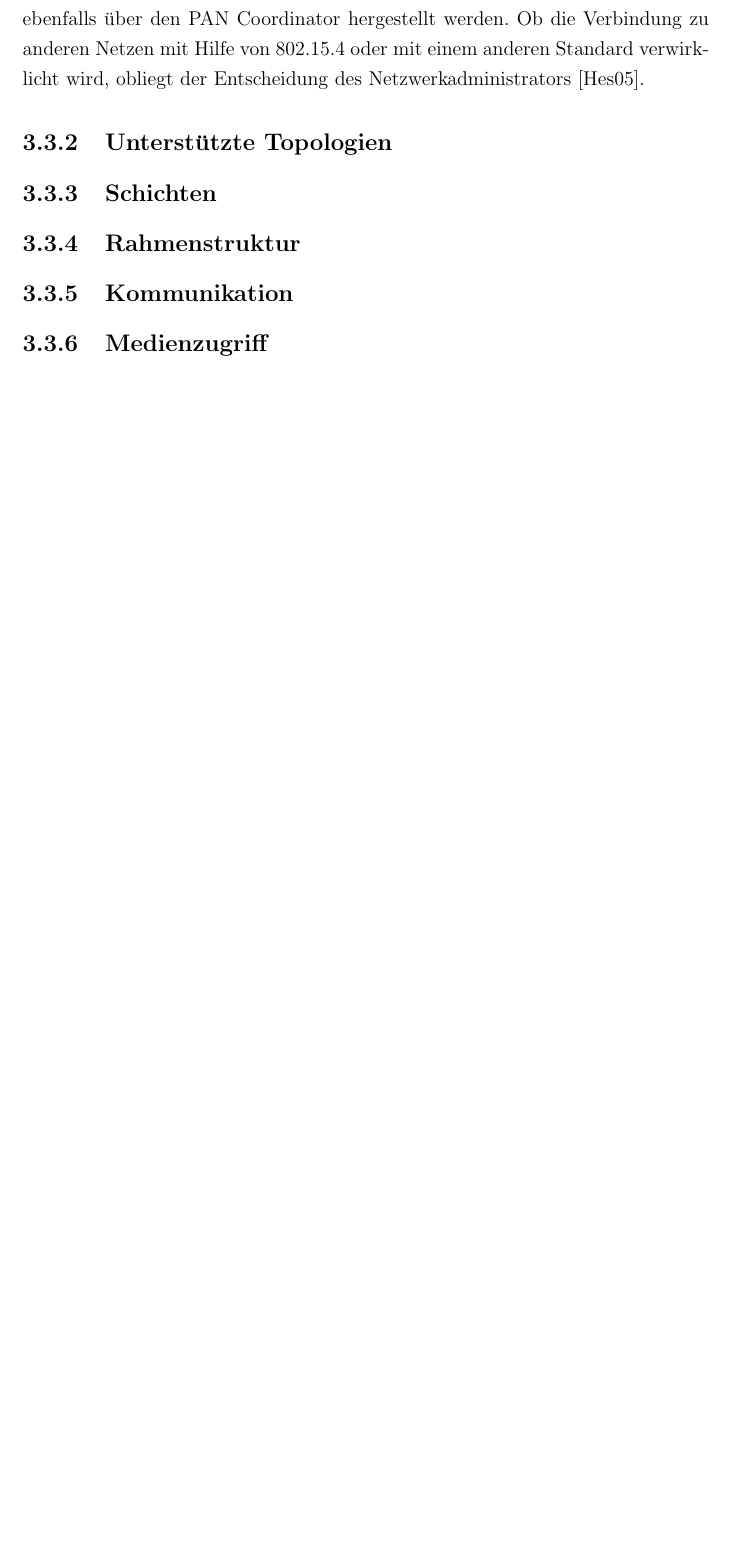
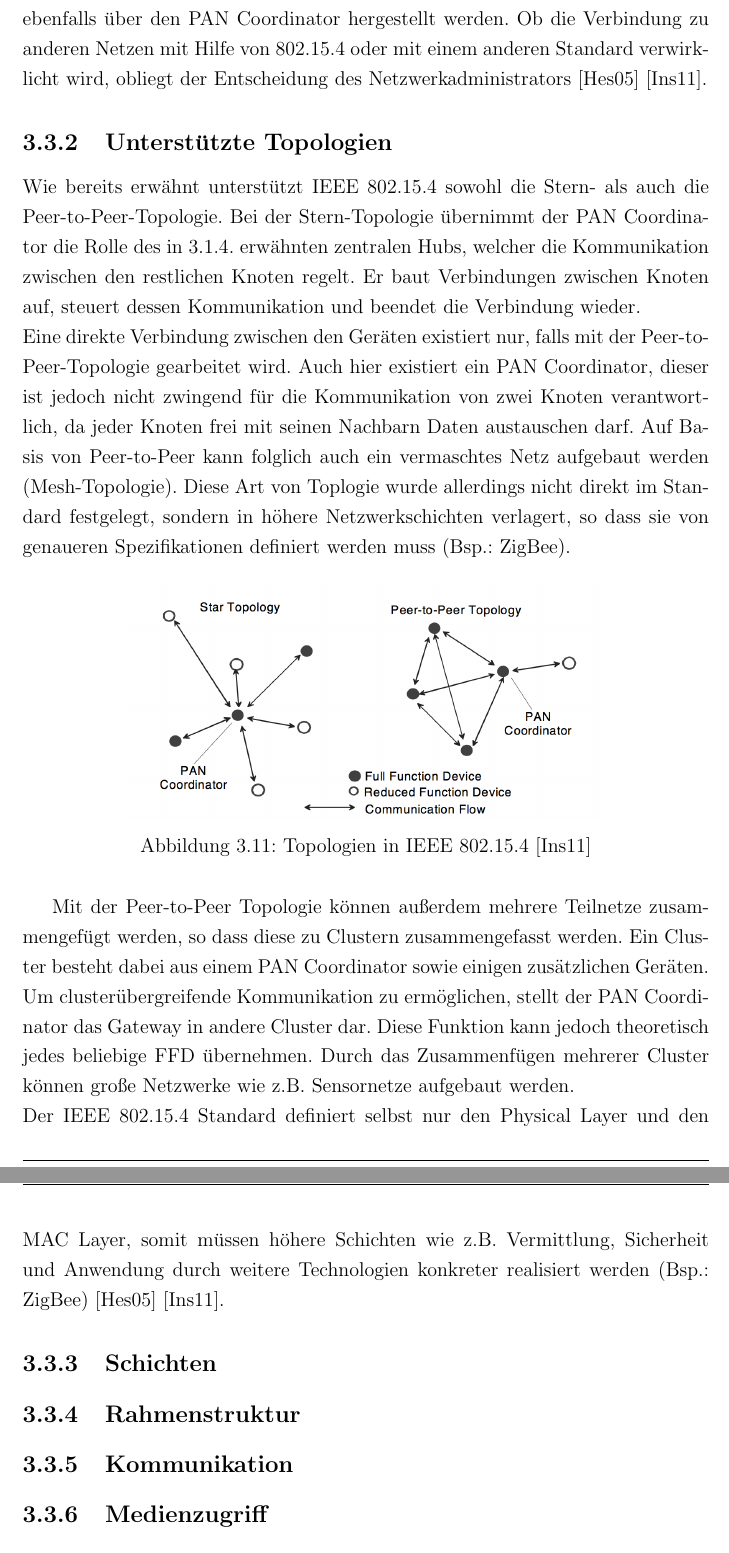
Before and after one commit to nicostaege/Studienarbeit, a LaTeX document (Studienarbeit.tex, which reads Kapitel/Hauptteil/Grundlagen/WirelessSensorNetworks/IEEE802154.tex): part of page 35 of 47 before the commit and two parts of pages 35 and 36 of 48 after it, the two joined at a grey line, cut so that both start at the same text, the shorter picture padded with empty space. Compiled offline with pdfLaTeX.

Commit message:
wrote topologies in IEEE

```diff
--- a/Kapitel/Hauptteil/Grundlagen/WirelessSensorNetworks/IEEE802154.tex
+++ b/Kapitel/Hauptteil/Grundlagen/WirelessSensorNetworks/IEEE802154.tex
@@ -10,9 +10,22 @@ Der Standard erreicht Übertragungsraten zwischen 20 KB/s - 40 KB/s in den Frequ
 
 Man unterscheidet bei den Gerätetypen eines 802.15.4 WPAN Netzwerkes grund-sätzlich zwischen so genannten ‚full-function devices‘ (FFD) und ‚reduced function devices‘ (RFD). FFDs sind Knoten, die den Standard in vollem Umfang unterstützen, während hingegen RFDs nur für Teile des Standards ausgelegt sind. Bei der Kommunikation ist zu beachten, dass FFDs sowohl mit anderen FFDs als auch mit RFDs Daten austauschen können, wohingegen RFDs nur mit FFDs kommunizieren können. \\
 Jedes ‚full-function device‘ eines LR-WPANs agiert gleichzeitig als so genannter ‚PAN Coordinator‘, welcher Mechanismen zur Administration des Netzwerks bereitstellt. Dazu gehören zum Beispiel die Adressierung der einzelnen Knoten und die Verwaltung der Slots zur Datenübertragung bei Verwendung von ‚Slotted CSMA/CA‘. Außerdem ist der PAN Coordinator je nach Topologie für weitere Themen wie z.B. das Routing oder auch für Sicherheitsaspekte verantwortlich. \\
-Ob ein Endgerät dem Netzwerk beitreiten darf, entscheidet ebenfalls ein PAN Coordinator. Er kann selbiges bei Bedarf auch wieder aus dem Netzwerk ausgliedern. Die Verbindung zu übergeordneten Netzen wie z.B. dem Internet kann ebenfalls über den PAN Coordinator hergestellt werden. Ob die Verbindung zu anderen Netzen mit Hilfe von 802.15.4 oder mit einem anderen Standard verwirklicht wird, obliegt der Entscheidung des Netzwerkadministrators \cite{d:hesse}.
+Ob ein Endgerät dem Netzwerk beitreiten darf, entscheidet ebenfalls ein PAN Coordinator. Er kann selbiges bei Bedarf auch wieder aus dem Netzwerk ausgliedern. Die Verbindung zu übergeordneten Netzen wie z.B. dem Internet kann ebenfalls über den PAN Coordinator hergestellt werden. Ob die Verbindung zu anderen Netzen mit Hilfe von 802.15.4 oder mit einem anderen Standard verwirklicht wird, obliegt der Entscheidung des Netzwerkadministrators \cite{d:hesse} \cite{d:ieee}.
 
 \subsection{Unterstützte Topologien}\label{ss:UnterstutzeTopologien}
+
+Wie bereits erwähnt unterstützt IEEE 802.15.4 sowohl die Stern- als auch die Peer-to-Peer-Topologie. Bei der Stern-Topologie übernimmt der PAN Coordinator die Rolle des in 3.1.4. erwähnten zentralen Hubs, welcher die Kommunikation zwischen den restlichen Knoten regelt. Er baut Verbindungen zwischen Knoten auf, steuert dessen Kommunikation und beendet die Verbindung wieder. \\
+Eine direkte Verbindung zwischen den Geräten existiert nur, falls mit der Peer-to-Peer-Topologie gearbeitet wird. Auch hier existiert ein PAN Coordinator, dieser ist jedoch nicht zwingend für die Kommunikation von zwei Knoten verantwortlich, da jeder Knoten frei mit seinen Nachbarn Daten austauschen darf.  Auf Basis von Peer-to-Peer kann folglich auch ein vermaschtes Netz aufgebaut werden (Mesh-Topologie). Diese Art von Toplogie wurde allerdings nicht direkt im Standard festgelegt, sondern in höhere Netzwerkschichten verlagert, so dass sie von genaueren Spezifikationen definiert werden muss (Bsp.: ZigBee).
+
+\begin{figure}[H]
+	\centering
+	\includegraphics[scale=0.5]{Bilder/topologies}
+	\caption{Topologien in IEEE 802.15.4\cite{d:ieee}}
+	\label{f:topologies}
+\end{figure}
+
+Mit der Peer-to-Peer Topologie können außerdem mehrere Teilnetze zusammengefügt werden, so dass diese zu Clustern zusammengefasst werden. Ein Cluster besteht dabei aus einem PAN Coordinator sowie einigen zusätzlichen Geräten. Um clusterübergreifende Kommunikation zu ermöglichen, stellt der PAN Coordinator das Gateway in andere Cluster dar. Diese Funktion kann jedoch theoretisch jedes beliebige FFD übernehmen. Durch das Zusammenfügen mehrerer Cluster können große Netzwerke wie z.B. Sensornetze aufgebaut werden. \\
+Der IEEE 802.15.4 Standard definiert selbst nur den Physical Layer und den MAC Layer, somit müssen höhere Schichten wie z.B. Vermittlung, Sicherheit und Anwendung durch weitere Technologien konkreter realisiert werden (Bsp.: ZigBee) \cite{d:hesse} \cite{d:ieee}.
 
 \subsection{Schichten}\label{ss:Schichten}
 
```
Also changed, not shown: Literaturverzeichnis.bib (+7 -0 lines), Bilder/topologies.png (added), Studienarbeit.bbl, Kapitel/Hauptteil/Grundlagen/WirelessSensorNetworks/IEEE802154.tex (2 more changed lines), 9 other files.
